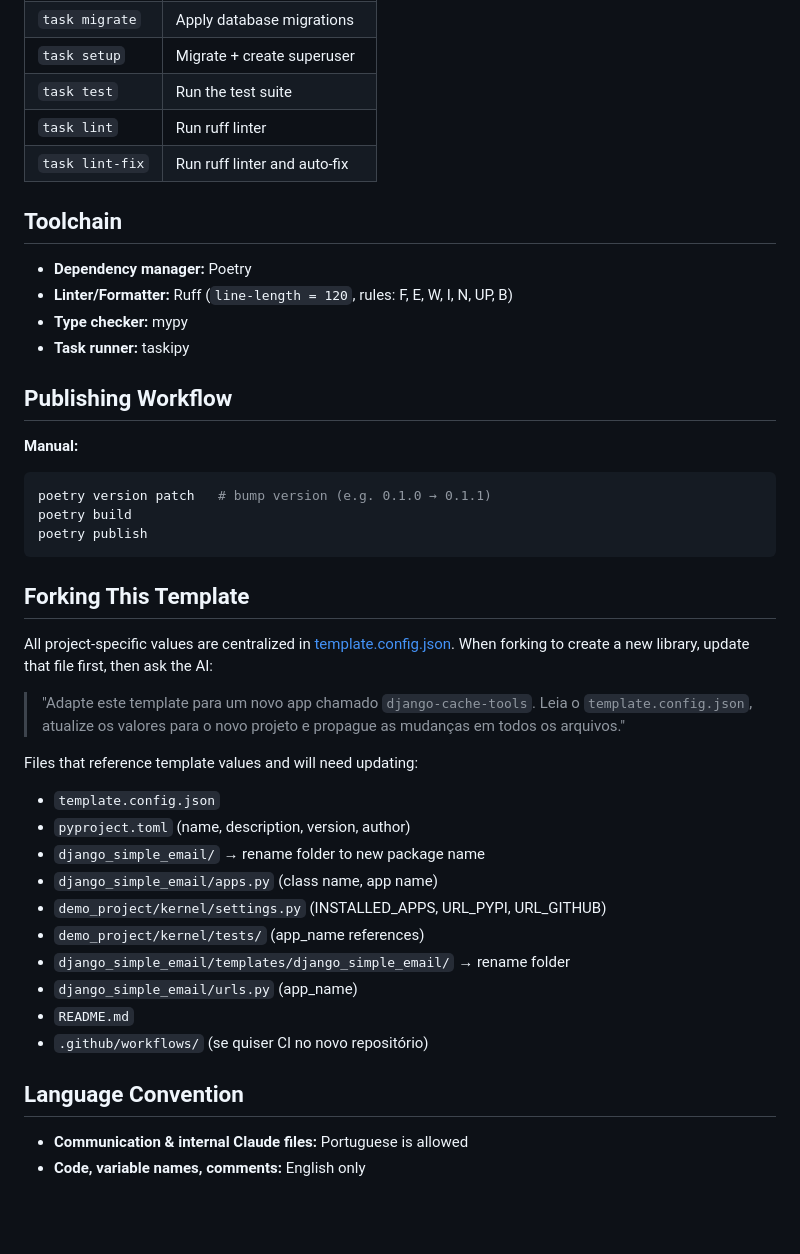
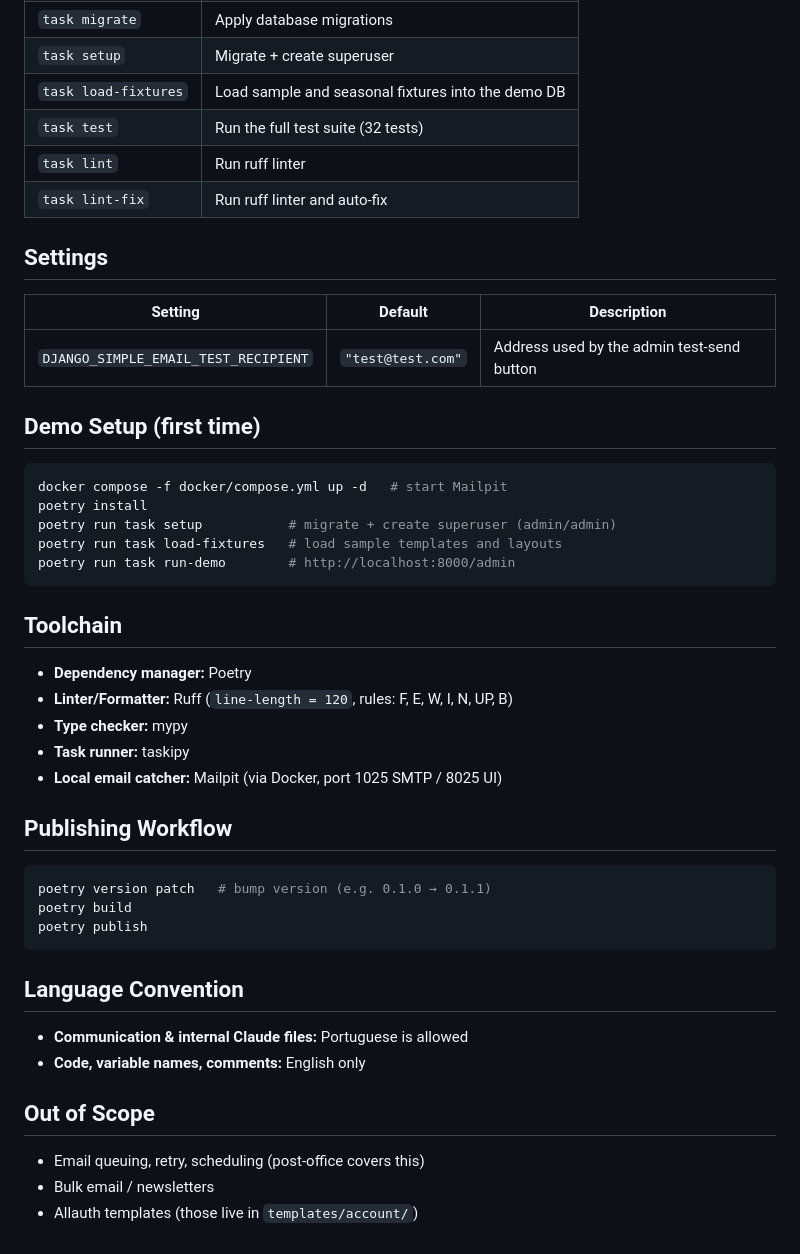
Before and after one commit to GustavoRizzo/django-simple-email, a Markdown page: CLAUDE.md, the part around one of its changes. Drawn GitHub-style; blank space fills up the shorter version.

````diff
--- a/CLAUDE.md
+++ b/CLAUDE.md
@@ -43,8 +79,25 @@ All commands are run with `poetry run task <name>`:
 | `task migrate` | Apply database migrations |
 | `task setup` | Migrate + create superuser |
-| `task test` | Run the test suite |
+| `task load-fixtures` | Load sample and seasonal fixtures into the demo DB |
+| `task test` | Run the full test suite (32 tests) |
 | `task lint` | Run ruff linter |
 | `task lint-fix` | Run ruff linter and auto-fix |
+
+## Settings
+
+| Setting | Default | Description |
+|---|---|---|
+| `DJANGO_SIMPLE_EMAIL_TEST_RECIPIENT` | `"test@test.com"` | Address used by the admin test-send button |
+
+## Demo Setup (first time)
+
+```bash
+docker compose -f docker/compose.yml up -d   # start Mailpit
+poetry install
+poetry run task setup           # migrate + create superuser (admin/admin)
+poetry run task load-fixtures   # load sample templates and layouts
+poetry run task run-demo        # http://localhost:8000/admin
+```
 
 ## Toolchain
 
@@ -52,35 +105,23 @@ All commands are run with `poetry run task <name>`:
 - **Linter/Formatter:** Ruff (`line-length = 120`, rules: F, E, W, I, N, UP, B)
 - **Type checker:** mypy
 - **Task runner:** taskipy
+- **Local email catcher:** Mailpit (via Docker, port 1025 SMTP / 8025 UI)
 
 ## Publishing Workflow
 
-**Manual:**
 ```bash
 poetry version patch   # bump version (e.g. 0.1.0 → 0.1.1)
 poetry build
 poetry publish
 ```
 
-## Forking This Template
-
-All project-specific values are centralized in [template.config.json](template.config.json). When forking to create a new library, update that file first, then ask the AI:
-
-> "Adapte este template para um novo app chamado `django-cache-tools`. Leia o `template.config.json`, atualize os valores para o novo projeto e propague as mudanças em todos os arquivos."
-
-Files that reference template values and will need updating:
-- `template.config.json`
-- `pyproject.toml` (name, description, version, author)
-- `django_simple_email/` → rename folder to new package name
-- `django_simple_email/apps.py` (class name, app name)
-- `demo_project/kernel/settings.py` (INSTALLED_APPS, URL_PYPI, URL_GITHUB)
-- `demo_project/kernel/tests/` (app_name references)
-- `django_simple_email/templates/django_simple_email/` → rename folder
-- `django_simple_email/urls.py` (app_name)
-- `README.md`
-- `.github/workflows/` (se quiser CI no novo repositório)
-
 ## Language Convention
 
 - **Communication & internal Claude files:** Portuguese is allowed
 - **Code, variable names, comments:** English only
+
+## Out of Scope
+
+- Email queuing, retry, scheduling (post-office covers this)
+- Bulk email / newsletters
+- Allauth templates (those live in `templates/account/`)
````
Also changed, not shown: other parts of CLAUDE.md (+51 -15 lines).
